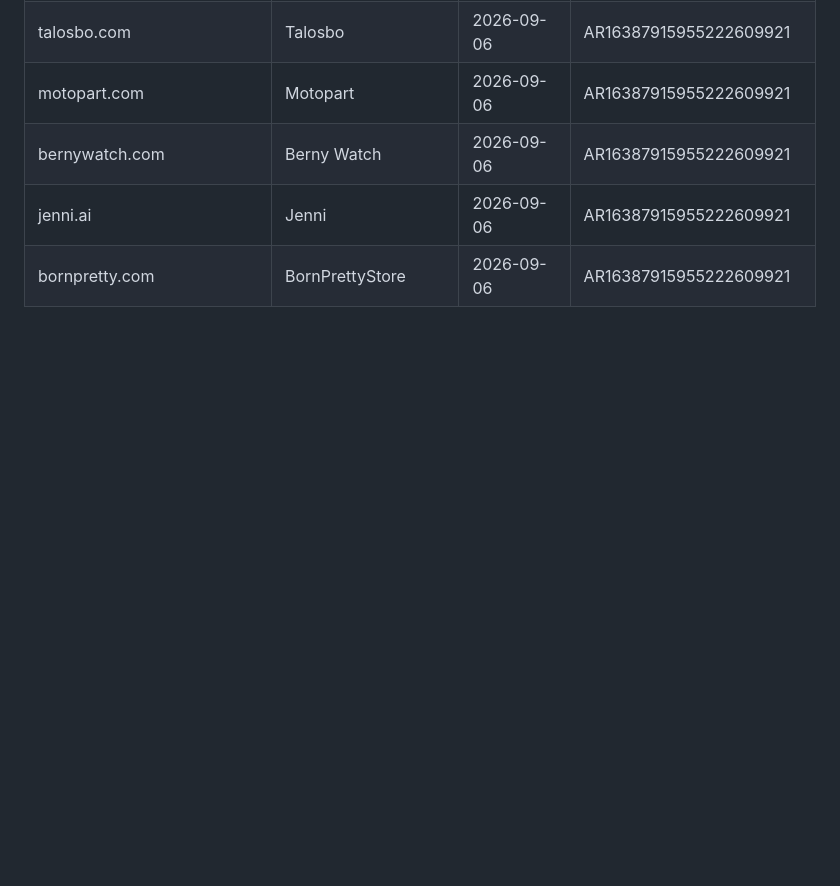
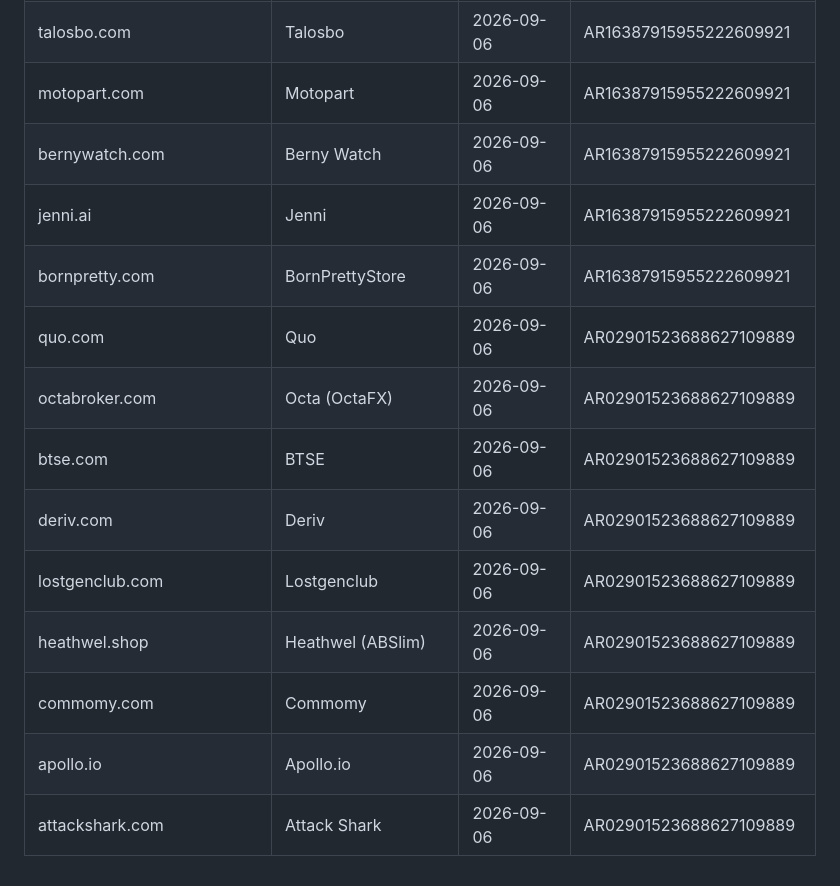
Before and after one commit to danhtuansqtt/Affiliate-Research, a Markdown page: audited_products.md, the part around the change. GitHub-like rendering; blank space fills up the shorter version.

Commit message:
Bổ sung audit RICHFIELD ELECTRONICS LIMITED region=ES — 9 sản phẩm mới
Co-Authored-By: Claude Sonnet 5 <noreply@anthropic.com>

```diff
--- a/audited_products.md
+++ b/audited_products.md
@@ -188,3 +188,12 @@ Dùng chung cho mọi lần chạy skill "tóm tắt" — domain đã có ở đ
 | bernywatch.com | Berny Watch | 2026-09-06 | AR16387915955222609921 |
 | jenni.ai | Jenni | 2026-09-06 | AR16387915955222609921 |
 | bornpretty.com | BornPrettyStore | 2026-09-06 | AR16387915955222609921 |
+| quo.com | Quo | 2026-09-06 | AR02901523688627109889 |
+| octabroker.com | Octa (OctaFX) | 2026-09-06 | AR02901523688627109889 |
+| btse.com | BTSE | 2026-09-06 | AR02901523688627109889 |
+| deriv.com | Deriv | 2026-09-06 | AR02901523688627109889 |
+| lostgenclub.com | Lostgenclub | 2026-09-06 | AR02901523688627109889 |
+| heathwel.shop | Heathwel (ABSlim) | 2026-09-06 | AR02901523688627109889 |
+| commomy.com | Commomy | 2026-09-06 | AR02901523688627109889 |
+| apollo.io | Apollo.io | 2026-09-06 | AR02901523688627109889 |
+| attackshark.com | Attack Shark | 2026-09-06 | AR02901523688627109889 |
```
Also changed, not shown: advertiser-audits/AR02901523688627109889_ES__2026-09-06.md (added, +32 -0 lines).
